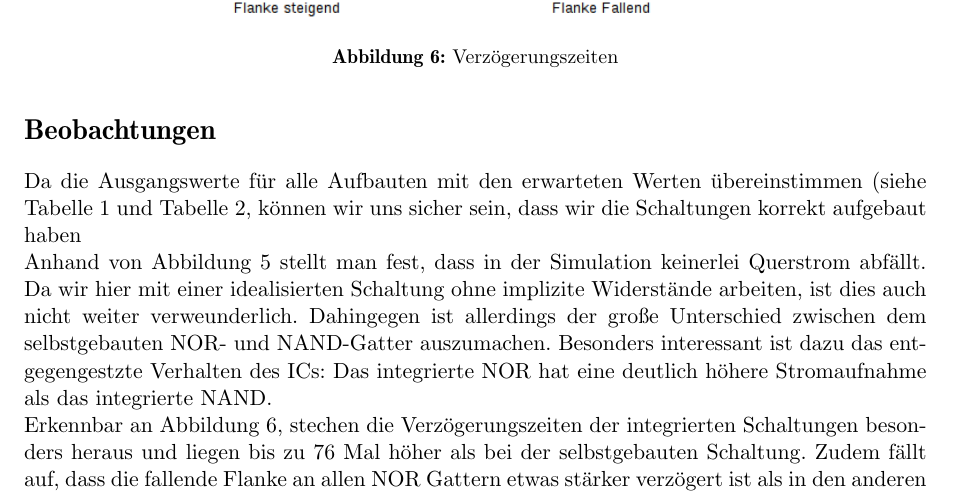
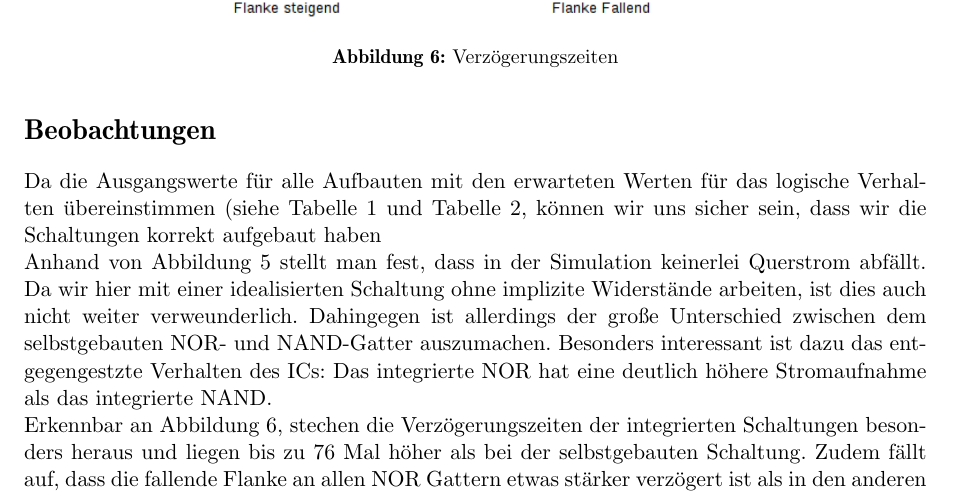
Before and after one commit to Moarqi/DE_Versuch5, a LaTeX document (versuch5.tex): part of page 6 of 7, cut so that both start at the same text. Compiled offline with pdfLaTeX.

Commit message:
Letzter Fix

```diff
--- a/versuch5.tex
+++ b/versuch5.tex
@@ -263,7 +263,7 @@ Da die Verzögerungszeiten für beide Eingänge sehr ähnlich bzw. gleich waren,
 \end{figure}
 
 \section*{Beobachtungen}
-Da die Ausgangswerte für alle Aufbauten mit den erwarteten Werten übereinstimmen (siehe \autoref{logikNOR} und \autoref{logikNAND}, können wir uns sicher sein, dass wir die Schaltungen korrekt aufgebaut haben
+Da die Ausgangswerte für alle Aufbauten mit den erwarteten Werten für das logische Verhalten übereinstimmen (siehe \autoref{logikNOR} und \autoref{logikNAND}, können wir uns sicher sein, dass wir die Schaltungen korrekt aufgebaut haben
 
 Anhand von \autoref{graphQuerstrom} stellt man fest, dass in der Simulation keinerlei Querstrom abfällt. Da wir hier mit einer idealisierten Schaltung ohne implizite Widerstände arbeiten, ist dies auch nicht weiter verweunderlich.
 Dahingegen ist allerdings der große Unterschied zwischen dem selbstgebauten NOR- und NAND-Gatter auszumachen. Besonders interessant ist dazu das entgegengestzte Verhalten des ICs: Das integrierte NOR hat eine deutlich höhere Stromaufnahme als das integrierte NAND.
```
Also changed, not shown: versuch5.pdf, versuch5.tex (1 more changed lines).
